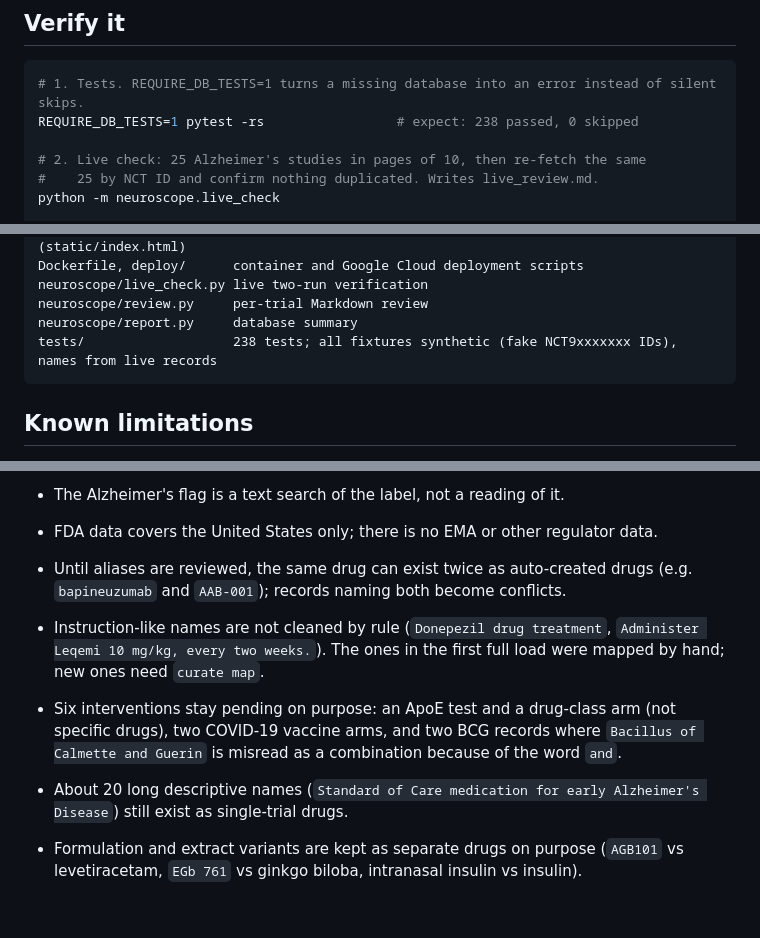
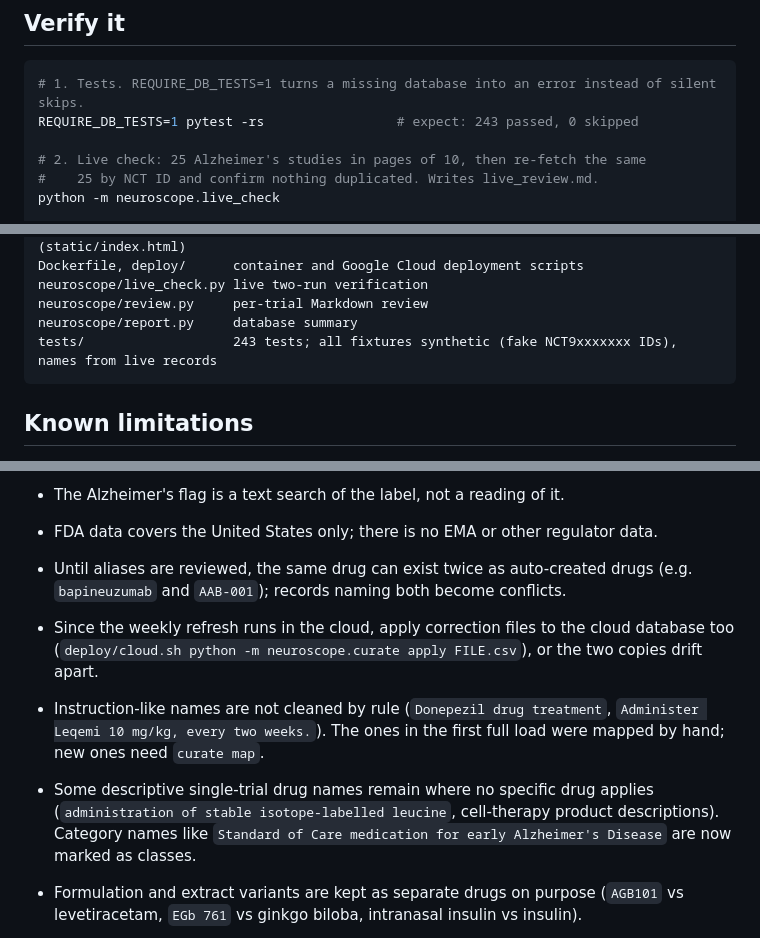
Before and after one commit to gosainansh8/neuroscope, a Markdown page: README.md, 3 parts joined by grey strips. GitHub-like rendering; blank space fills up the shorter version.

Commit message:
README: round-5 cleanup results, drug classes, and keeping cloud corrections in step

````diff
--- a/README.md
+++ b/README.md
@@ -32,7 +32,7 @@ Upgrading an existing database: pull, then run `python -m neuroscope.db init` ag
 
 ```bash
 # 1. Tests. REQUIRE_DB_TESTS=1 turns a missing database into an error instead of silent skips.
-REQUIRE_DB_TESTS=1 pytest -rs                 # expect: 238 passed, 0 skipped
+REQUIRE_DB_TESTS=1 pytest -rs                 # expect: 243 passed, 0 skipped
 
 # 2. Live check: 25 Alzheimer's studies in pages of 10, then re-fetch the same
 #    25 by NCT ID and confirm nothing duplicated. Writes live_review.md.
@@ -297,7 +301,7 @@ Dockerfile, deploy/      container and Google Cloud deployment scripts
 neuroscope/live_check.py live two-run verification
 neuroscope/review.py     per-trial Markdown review
 neuroscope/report.py     database summary
-tests/                   238 tests; all fixtures synthetic (fake NCT9xxxxxxx IDs), names from live records
+tests/                   243 tests; all fixtures synthetic (fake NCT9xxxxxxx IDs), names from live records
 ```
 
 ## Known limitations
@@ -314,9 +318,9 @@ tests/                   238 tests; all fixtures synthetic (fake NCT9xxxxxxx IDs
 - FDA data covers the United States only; there is no EMA or other regulator data.
 
 - Until aliases are reviewed, the same drug can exist twice as auto-created drugs (e.g. `bapineuzumab` and `AAB-001`); records naming both become conflicts.
+- Since the weekly refresh runs in the cloud, apply correction files to the cloud database too (`deploy/cloud.sh python -m neuroscope.curate apply FILE.csv`), or the two copies drift apart.
 - Instruction-like names are not cleaned by rule (`Donepezil drug treatment`, `Administer Leqemi 10 mg/kg, every two weeks.`). The ones in the first full load were mapped by hand; new ones need `curate map`.
-- Six interventions stay pending on purpose: an ApoE test and a drug-class arm (not specific drugs), two COVID-19 vaccine arms, and two BCG records where `Bacillus of Calmette and Guerin` is misread as a combination because of the word `and`.
-- About 20 long descriptive names (`Standard of Care medication for early Alzheimer's Disease`) still exist as single-trial drugs.
+- Some descriptive single-trial drug names remain where no specific drug applies (`administration of stable isotope-labelled leucine`, cell-therapy product descriptions). Category names like `Standard of Care medication for early Alzheimer's Disease` are now marked as classes.
 - Formulation and extract variants are kept as separate drugs on purpose (`AGB101` vs levetiracetam, `EGb 761` vs ginkgo biloba, intranasal insulin vs insulin).
 - Alternatives are detected only by the word `or`; other phrasings (`either A/B`, `A vs B`) are not recognized.
 - A one-word otherName can still become a poor display name: a brand (`Interferon beta-1a` is named `rebif`) or a sponsor's misspelling (`flortauapir`).
````
Also changed, not shown: other parts of README.md (+5 -1 lines).
